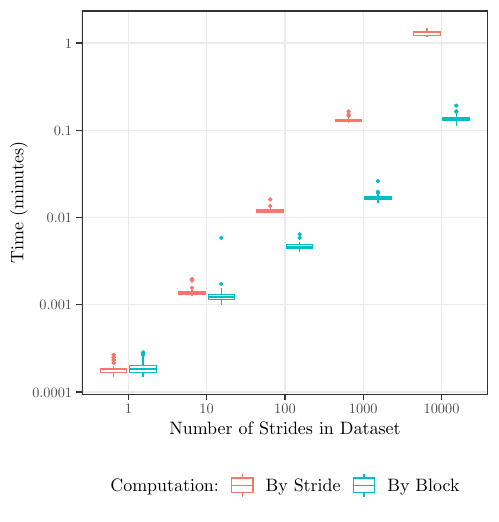
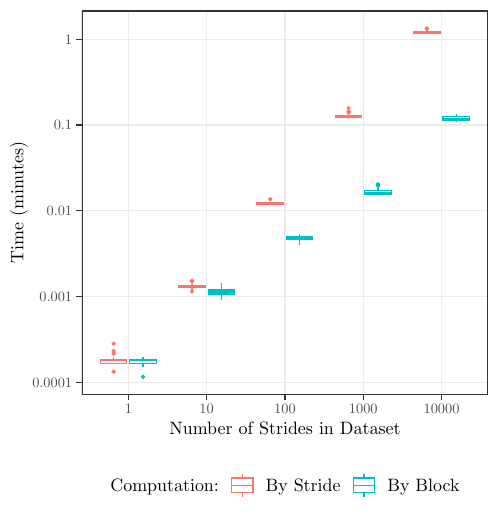
Before and after one commit to edwardgunning/thesis-chapt-3, a LaTeX figure (outputs/plots/figures.tex, which reads outputs/plots/smoothing-plot.tex): page 2 of 2. Compiled offline with pdfLaTeX.

Commit message:
add finalised version of smoothing experiment speed.

```diff
--- a/outputs/plots/smoothing-plot.tex
+++ b/outputs/plots/smoothing-plot.tex
@@ -17,20 +17,20 @@
 \path[fill=fillColor] ( 41.14, 63.96) rectangle (244.88,256.26);
 \definecolor{drawColor}{gray}{0.92}
 
-\path[draw=drawColor,line width= 0.6pt,line join=round] ( 41.14, 64.99) --
-	(244.88, 64.99);
+\path[draw=drawColor,line width= 0.6pt,line join=round] ( 41.14, 69.82) --
+	(244.88, 69.82);
 
-\path[draw=drawColor,line width= 0.6pt,line join=round] ( 41.14,108.78) --
-	(244.88,108.78);
+\path[draw=drawColor,line width= 0.6pt,line join=round] ( 41.14,112.89) --
+	(244.88,112.89);
 
-\path[draw=drawColor,line width= 0.6pt,line join=round] ( 41.14,152.56) --
-	(244.88,152.56);
+\path[draw=drawColor,line width= 0.6pt,line join=round] ( 41.14,155.96) --
+	(244.88,155.96);
 
-\path[draw=drawColor,line width= 0.6pt,line join=round] ( 41.14,196.35) --
-	(244.88,196.35);
+\path[draw=drawColor,line width= 0.6pt,line join=round] ( 41.14,199.03) --
+	(244.88,199.03);
 
-\path[draw=drawColor,line width= 0.6pt,line join=round] ( 41.14,240.14) --
-	(244.88,240.14);
+\path[draw=drawColor,line width= 0.6pt,line join=round] ( 41.14,242.11) --
+	(244.88,242.11);
 
 \path[draw=drawColor,line width= 0.6pt,line join=round] ( 64.41, 63.96) --
 	( 64.41,256.26);
@@ -49,223 +49,191 @@
 \definecolor{drawColor}{RGB}{248,118,109}
 \definecolor{fillColor}{RGB}{248,118,109}
 
-\path[draw=drawColor,line width= 0.4pt,line join=round,line cap=round,fill=fillColor] ( 57.04, 81.10) circle (  0.89);
+\path[draw=drawColor,line width= 0.4pt,line join=round,line cap=round,fill=fillColor] ( 57.04, 89.30) circle (  0.89);
 
-\path[draw=drawColor,line width= 0.4pt,line join=round,line cap=round,fill=fillColor] ( 57.04, 81.10) circle (  0.89);
+\path[draw=drawColor,line width= 0.4pt,line join=round,line cap=round,fill=fillColor] ( 57.04, 84.28) circle (  0.89);
 
-\path[draw=drawColor,line width= 0.4pt,line join=round,line cap=round,fill=fillColor] ( 57.04, 79.69) circle (  0.89);
+\path[draw=drawColor,line width= 0.4pt,line join=round,line cap=round,fill=fillColor] ( 57.04, 84.28) circle (  0.89);
 
-\path[draw=drawColor,line width= 0.4pt,line join=round,line cap=round,fill=fillColor] ( 57.04, 82.42) circle (  0.89);
+\path[draw=drawColor,line width= 0.4pt,line join=round,line cap=round,fill=fillColor] ( 57.04, 85.67) circle (  0.89);
 
-\path[draw=drawColor,line width= 0.4pt,line join=round,line cap=round,fill=fillColor] ( 57.04, 83.64) circle (  0.89);
+\path[draw=drawColor,line width= 0.4pt,line join=round,line cap=round,fill=fillColor] ( 57.04, 75.20) circle (  0.89);
 
-\path[draw=drawColor,line width= 0.4pt,line join=round,line cap=round,fill=fillColor] ( 57.04, 82.42) circle (  0.89);
+\path[draw=drawColor,line width= 0.4pt,line join=round,line cap=round,fill=fillColor] ( 57.04, 75.20) circle (  0.89);
 
-\path[draw=drawColor,line width= 0.4pt,line join=round,line cap=round,fill=fillColor] ( 57.04, 82.42) circle (  0.89);
+\path[draw=drawColor,line width= 0.6pt,line join=round] ( 57.04, 81.16) -- ( 57.04, 82.78);
 
-\path[draw=drawColor,line width= 0.4pt,line join=round,line cap=round,fill=fillColor] ( 57.04, 79.69) circle (  0.89);
-
-\path[draw=drawColor,line width= 0.4pt,line join=round,line cap=round,fill=fillColor] ( 57.04, 81.10) circle (  0.89);
-
-\path[draw=drawColor,line width= 0.6pt,line join=round] ( 57.04, 76.52) -- ( 57.04, 78.17);
-
-\path[draw=drawColor,line width= 0.6pt,line join=round] ( 57.04, 74.71) -- ( 57.04, 72.70);
+\path[draw=drawColor,line width= 0.6pt,line join=round] ( 57.04, 79.37) -- ( 57.04, 79.37);
 \definecolor{fillColor}{RGB}{255,255,255}
 
-\path[draw=drawColor,line width= 0.6pt,fill=fillColor] ( 50.40, 76.52) --
-	( 50.40, 74.71) --
-	( 63.67, 74.71) --
-	( 63.67, 76.52) --
-	( 50.40, 76.52) --
+\path[draw=drawColor,line width= 0.6pt,fill=fillColor] ( 50.40, 81.16) --
+	( 50.40, 79.37) --
+	( 63.67, 79.37) --
+	( 63.67, 81.16) --
+	( 50.40, 81.16) --
 	cycle;
 
-\path[draw=drawColor,line width= 1.1pt] ( 50.40, 76.52) -- ( 63.67, 76.52);
+\path[draw=drawColor,line width= 1.1pt] ( 50.40, 81.16) -- ( 63.67, 81.16);
 \definecolor{fillColor}{RGB}{248,118,109}
 
-\path[draw=drawColor,line width= 0.4pt,line join=round,line cap=round,fill=fillColor] ( 96.34,121.64) circle (  0.89);
+\path[draw=drawColor,line width= 0.4pt,line join=round,line cap=round,fill=fillColor] ( 96.34,120.89) circle (  0.89);
 
-\path[draw=drawColor,line width= 0.4pt,line join=round,line cap=round,fill=fillColor] ( 96.34,121.64) circle (  0.89);
+\path[draw=drawColor,line width= 0.4pt,line join=round,line cap=round,fill=fillColor] ( 96.34,120.47) circle (  0.89);
 
-\path[draw=drawColor,line width= 0.4pt,line join=round,line cap=round,fill=fillColor] ( 96.34,117.31) circle (  0.89);
+\path[draw=drawColor,line width= 0.4pt,line join=round,line cap=round,fill=fillColor] ( 96.34,115.50) circle (  0.89);
 
-\path[draw=drawColor,line width= 0.4pt,line join=round,line cap=round,fill=fillColor] ( 96.34,120.98) circle (  0.89);
+\path[draw=drawColor,line width= 0.6pt,line join=round] ( 96.34,118.27) -- ( 96.34,119.41);
 
-\path[draw=drawColor,line width= 0.6pt,line join=round] ( 96.34,115.34) -- ( 96.34,116.28);
-
-\path[draw=drawColor,line width= 0.6pt,line join=round] ( 96.34,114.07) -- ( 96.34,113.27);
+\path[draw=drawColor,line width= 0.6pt,line join=round] ( 96.34,117.31) -- ( 96.34,116.04);
 \definecolor{fillColor}{RGB}{255,255,255}
 
-\path[draw=drawColor,line width= 0.6pt,fill=fillColor] ( 89.71,115.34) --
-	( 89.71,114.07) --
-	(102.97,114.07) --
-	(102.97,115.34) --
-	( 89.71,115.34) --
+\path[draw=drawColor,line width= 0.6pt,fill=fillColor] ( 89.71,118.27) --
+	( 89.71,117.31) --
+	(102.97,117.31) --
+	(102.97,118.27) --
+	( 89.71,118.27) --
 	cycle;
 
-\path[draw=drawColor,line width= 1.1pt] ( 89.71,114.72) -- (102.97,114.72);
+\path[draw=drawColor,line width= 1.1pt] ( 89.71,117.56) -- (102.97,117.56);
 \definecolor{fillColor}{RGB}{248,118,109}
 
-\path[draw=drawColor,line width= 0.4pt,line join=round,line cap=round,fill=fillColor] (135.64,158.43) circle (  0.89);
+\path[draw=drawColor,line width= 0.4pt,line join=round,line cap=round,fill=fillColor] (135.64,161.81) circle (  0.89);
 
-\path[draw=drawColor,line width= 0.4pt,line join=round,line cap=round,fill=fillColor] (135.64,161.66) circle (  0.89);
+\path[draw=drawColor,line width= 0.6pt,line join=round] (135.64,160.10) -- (135.64,160.51);
 
-\path[draw=drawColor,line width= 0.6pt,line join=round] (135.64,156.39) -- (135.64,157.75);
-
-\path[draw=drawColor,line width= 0.6pt,line join=round] (135.64,155.31) -- (135.64,154.94);
+\path[draw=drawColor,line width= 0.6pt,line join=round] (135.64,159.35) -- (135.64,158.93);
 \definecolor{fillColor}{RGB}{255,255,255}
 
-\path[draw=drawColor,line width= 0.6pt,fill=fillColor] (129.01,156.39) --
-	(129.01,155.31) --
-	(142.28,155.31) --
-	(142.28,156.39) --
-	(129.01,156.39) --
+\path[draw=drawColor,line width= 0.6pt,fill=fillColor] (129.01,160.10) --
+	(129.01,159.35) --
+	(142.28,159.35) --
+	(142.28,160.10) --
+	(129.01,160.10) --
 	cycle;
 
-\path[draw=drawColor,line width= 1.1pt] (129.01,155.66) -- (142.28,155.66);
+\path[draw=drawColor,line width= 1.1pt] (129.01,159.76) -- (142.28,159.76);
 \definecolor{fillColor}{RGB}{248,118,109}
 
-\path[draw=drawColor,line width= 0.4pt,line join=round,line cap=round,fill=fillColor] (174.95,203.81) circle (  0.89);
+\path[draw=drawColor,line width= 0.4pt,line join=round,line cap=round,fill=fillColor] (174.95,205.89) circle (  0.89);
 
-\path[draw=drawColor,line width= 0.4pt,line join=round,line cap=round,fill=fillColor] (174.95,205.86) circle (  0.89);
+\path[draw=drawColor,line width= 0.4pt,line join=round,line cap=round,fill=fillColor] (174.95,205.70) circle (  0.89);
 
-\path[draw=drawColor,line width= 0.4pt,line join=round,line cap=round,fill=fillColor] (174.95,203.55) circle (  0.89);
+\path[draw=drawColor,line width= 0.4pt,line join=round,line cap=round,fill=fillColor] (174.95,207.53) circle (  0.89);
 
-\path[draw=drawColor,line width= 0.4pt,line join=round,line cap=round,fill=fillColor] (174.95,204.31) circle (  0.89);
+\path[draw=drawColor,line width= 0.4pt,line join=round,line cap=round,fill=fillColor] (174.95,205.13) circle (  0.89);
 
-\path[draw=drawColor,line width= 0.6pt,line join=round] (174.95,201.80) -- (174.95,203.48);
+\path[draw=drawColor,line width= 0.6pt,line join=round] (174.95,203.79) -- (174.95,205.07);
 
-\path[draw=drawColor,line width= 0.6pt,line join=round] (174.95,200.66) -- (174.95,199.93);
+\path[draw=drawColor,line width= 0.6pt,line join=round] (174.95,202.91) -- (174.95,202.19);
 \definecolor{fillColor}{RGB}{255,255,255}
 
-\path[draw=drawColor,line width= 0.6pt,fill=fillColor] (168.32,201.80) --
-	(168.32,200.66) --
-	(181.58,200.66) --
-	(181.58,201.80) --
-	(168.32,201.80) --
+\path[draw=drawColor,line width= 0.6pt,fill=fillColor] (168.32,203.79) --
+	(168.32,202.91) --
+	(181.58,202.91) --
+	(181.58,203.79) --
+	(168.32,203.79) --
 	cycle;
 
-\path[draw=drawColor,line width= 1.1pt] (168.32,201.20) -- (181.58,201.20);
+\path[draw=drawColor,line width= 1.1pt] (168.32,203.35) -- (181.58,203.35);
+\definecolor{fillColor}{RGB}{248,118,109}
 
-\path[draw=drawColor,line width= 0.6pt,line join=round] (214.25,245.81) -- (214.25,247.52);
+\path[draw=drawColor,line width= 0.4pt,line join=round,line cap=round,fill=fillColor] (214.25,247.22) circle (  0.89);
 
-\path[draw=drawColor,line width= 0.6pt,line join=round] (214.25,243.96) -- (214.25,243.23);
+\path[draw=drawColor,line width= 0.4pt,line join=round,line cap=round,fill=fillColor] (214.25,247.52) circle (  0.89);
 
-\path[draw=drawColor,line width= 0.6pt,fill=fillColor] (207.62,245.81) --
-	(207.62,243.96) --
-	(220.88,243.96) --
-	(220.88,245.81) --
-	(207.62,245.81) --
+\path[draw=drawColor,line width= 0.4pt,line join=round,line cap=round,fill=fillColor] (214.25,247.20) circle (  0.89);
+
+\path[draw=drawColor,line width= 0.6pt,line join=round] (214.25,245.94) -- (214.25,246.85);
+
+\path[draw=drawColor,line width= 0.6pt,line join=round] (214.25,245.12) -- (214.25,244.99);
+\definecolor{fillColor}{RGB}{255,255,255}
+
+\path[draw=drawColor,line width= 0.6pt,fill=fillColor] (207.62,245.94) --
+	(207.62,245.12) --
+	(220.88,245.12) --
+	(220.88,245.94) --
+	(207.62,245.94) --
 	cycle;
 
-\path[draw=drawColor,line width= 1.1pt] (207.62,245.62) -- (220.88,245.62);
+\path[draw=drawColor,line width= 1.1pt] (207.62,245.56) -- (220.88,245.56);
 \definecolor{drawColor}{RGB}{0,191,196}
 \definecolor{fillColor}{RGB}{0,191,196}
 
-\path[draw=drawColor,line width= 0.4pt,line join=round,line cap=round,fill=fillColor] ( 71.78, 84.80) circle (  0.89);
+\path[draw=drawColor,line width= 0.4pt,line join=round,line cap=round,fill=fillColor] ( 71.78, 72.70) circle (  0.89);
 
-\path[draw=drawColor,line width= 0.4pt,line join=round,line cap=round,fill=fillColor] ( 71.78, 83.64) circle (  0.89);
+\path[draw=drawColor,line width= 0.6pt,line join=round] ( 71.78, 81.16) -- ( 71.78, 82.78);
 
-\path[draw=drawColor,line width= 0.4pt,line join=round,line cap=round,fill=fillColor] ( 71.78, 84.80) circle (  0.89);
-
-\path[draw=drawColor,line width= 0.4pt,line join=round,line cap=round,fill=fillColor] ( 71.78, 83.64) circle (  0.89);
-
-\path[draw=drawColor,line width= 0.4pt,line join=round,line cap=round,fill=fillColor] ( 71.78, 84.80) circle (  0.89);
-
-\path[draw=drawColor,line width= 0.6pt,line join=round] ( 71.78, 78.17) -- ( 71.78, 82.42);
-
-\path[draw=drawColor,line width= 0.6pt,line join=round] ( 71.78, 74.71) -- ( 71.78, 72.70);
+\path[draw=drawColor,line width= 0.6pt,line join=round] ( 71.78, 79.37) -- ( 71.78, 77.40);
 \definecolor{fillColor}{RGB}{255,255,255}
 
-\path[draw=drawColor,line width= 0.6pt,fill=fillColor] ( 65.14, 78.17) --
-	( 65.14, 74.71) --
-	( 78.41, 74.71) --
-	( 78.41, 78.17) --
-	( 65.14, 78.17) --
+\path[draw=drawColor,line width= 0.6pt,fill=fillColor] ( 65.14, 81.16) --
+	( 65.14, 79.37) --
+	( 78.41, 79.37) --
+	( 78.41, 81.16) --
+	( 65.14, 81.16) --
 	cycle;
 
-\path[draw=drawColor,line width= 1.1pt] ( 65.14, 76.52) -- ( 78.41, 76.52);
+\path[draw=drawColor,line width= 1.1pt] ( 65.14, 81.16) -- ( 78.41, 81.16);
+
+\path[draw=drawColor,line width= 0.6pt,line join=round] (111.08,116.56) -- (111.08,119.84);
+
+\path[draw=drawColor,line width= 0.6pt,line join=round] (111.08,114.17) -- (111.08,111.26);
+
+\path[draw=drawColor,line width= 0.6pt,fill=fillColor] (104.45,116.56) --
+	(104.45,114.17) --
+	(117.71,114.17) --
+	(117.71,116.56) --
+	(104.45,116.56) --
+	cycle;
+
+\path[draw=drawColor,line width= 1.1pt] (104.45,115.50) -- (117.71,115.50);
+
+\path[draw=drawColor,line width= 0.6pt,line join=round] (150.38,143.24) -- (150.38,144.20);
+
+\path[draw=drawColor,line width= 0.6pt,line join=round] (150.38,141.42) -- (150.38,138.90);
+
+\path[draw=drawColor,line width= 0.6pt,fill=fillColor] (143.75,143.24) --
+	(143.75,141.42) --
+	(157.02,141.42) --
+	(157.02,143.24) --
+	(143.75,143.24) --
+	cycle;
+
+\path[draw=drawColor,line width= 1.1pt] (143.75,142.36) -- (157.02,142.36);
 \definecolor{fillColor}{RGB}{0,191,196}
 
-\path[draw=drawColor,line width= 0.4pt,line join=round,line cap=round,fill=fillColor] (111.08,119.24) circle (  0.89);
+\path[draw=drawColor,line width= 0.4pt,line join=round,line cap=round,fill=fillColor] (189.69,169.37) circle (  0.89);
 
-\path[draw=drawColor,line width= 0.4pt,line join=round,line cap=round,fill=fillColor] (111.08,142.37) circle (  0.89);
+\path[draw=drawColor,line width= 0.4pt,line join=round,line cap=round,fill=fillColor] (189.69,168.99) circle (  0.89);
 
-\path[draw=drawColor,line width= 0.6pt,line join=round] (111.08,113.95) -- (111.08,117.31);
+\path[draw=drawColor,line width= 0.4pt,line join=round,line cap=round,fill=fillColor] (189.69,168.47) circle (  0.89);
 
-\path[draw=drawColor,line width= 0.6pt,line join=round] (111.08,111.50) -- (111.08,108.78);
+\path[draw=drawColor,line width= 0.6pt,line join=round] (189.69,165.95) -- (189.69,168.21);
+
+\path[draw=drawColor,line width= 0.6pt,line join=round] (189.69,164.38) -- (189.69,163.65);
 \definecolor{fillColor}{RGB}{255,255,255}
 
-\path[draw=drawColor,line width= 0.6pt,fill=fillColor] (104.45,113.95) --
-	(104.45,111.50) --
-	(117.71,111.50) --
-	(117.71,113.95) --
-	(104.45,113.95) --
+\path[draw=drawColor,line width= 0.6pt,fill=fillColor] (183.05,165.95) --
+	(183.05,164.38) --
+	(196.32,164.38) --
+	(196.32,165.95) --
+	(183.05,165.95) --
 	cycle;
 
-\path[draw=drawColor,line width= 1.1pt] (104.45,112.77) -- (117.71,112.77);
-\definecolor{fillColor}{RGB}{0,191,196}
+\path[draw=drawColor,line width= 1.1pt] (183.05,165.06) -- (196.32,165.06);
 
-\path[draw=drawColor,line width= 0.4pt,line join=round,line cap=round,fill=fillColor] (150.38,142.37) circle (  0.89);
+\path[draw=drawColor,line width= 0.6pt,line join=round] (228.99,203.13) -- (228.99,204.79);
 
-\path[draw=drawColor,line width= 0.4pt,line join=round,line cap=round,fill=fillColor] (150.38,144.18) circle (  0.89);
+\path[draw=drawColor,line width= 0.6pt,line join=round] (228.99,201.16) -- (228.99,200.31);
 
-\path[draw=drawColor,line width= 0.6pt,line join=round] (150.38,139.10) -- (150.38,140.55);
-
-\path[draw=drawColor,line width= 0.6pt,line join=round] (150.38,137.02) -- (150.38,135.53);
-\definecolor{fillColor}{RGB}{255,255,255}
-
-\path[draw=drawColor,line width= 0.6pt,fill=fillColor] (143.75,139.10) --
-	(143.75,137.02) --
-	(157.02,137.02) --
-	(157.02,139.10) --
-	(143.75,139.10) --
+\path[draw=drawColor,line width= 0.6pt,fill=fillColor] (222.36,203.13) --
+	(222.36,201.16) --
+	(235.62,201.16) --
+	(235.62,203.13) --
+	(222.36,203.13) --
 	cycle;
 
-\path[draw=drawColor,line width= 1.1pt] (143.75,137.93) -- (157.02,137.93);
-\definecolor{fillColor}{RGB}{0,191,196}
-
-\path[draw=drawColor,line width= 0.4pt,line join=round,line cap=round,fill=fillColor] (189.69,164.84) circle (  0.89);
-
-\path[draw=drawColor,line width= 0.4pt,line join=round,line cap=round,fill=fillColor] (189.69,165.47) circle (  0.89);
-
-\path[draw=drawColor,line width= 0.4pt,line join=round,line cap=round,fill=fillColor] (189.69,170.88) circle (  0.89);
-
-\path[draw=drawColor,line width= 0.4pt,line join=round,line cap=round,fill=fillColor] (189.69,165.49) circle (  0.89);
-
-\path[draw=drawColor,line width= 0.6pt,line join=round] (189.69,162.85) -- (189.69,164.26);
-
-\path[draw=drawColor,line width= 0.6pt,line join=round] (189.69,161.55) -- (189.69,160.10);
-\definecolor{fillColor}{RGB}{255,255,255}
-
-\path[draw=drawColor,line width= 0.6pt,fill=fillColor] (183.05,162.85) --
-	(183.05,161.55) --
-	(196.32,161.55) --
-	(196.32,162.85) --
-	(183.05,162.85) --
-	cycle;
-
-\path[draw=drawColor,line width= 1.1pt] (183.05,162.27) -- (196.32,162.27);
-\definecolor{fillColor}{RGB}{0,191,196}
-
-\path[draw=drawColor,line width= 0.4pt,line join=round,line cap=round,fill=fillColor] (228.99,208.78) circle (  0.89);
-
-\path[draw=drawColor,line width= 0.4pt,line join=round,line cap=round,fill=fillColor] (228.99,205.62) circle (  0.89);
-
-\path[draw=drawColor,line width= 0.4pt,line join=round,line cap=round,fill=fillColor] (228.99,205.99) circle (  0.89);
-
-\path[draw=drawColor,line width= 0.6pt,line join=round] (228.99,202.84) -- (228.99,205.29);
-
-\path[draw=drawColor,line width= 0.6pt,line join=round] (228.99,201.13) -- (228.99,198.60);
-\definecolor{fillColor}{RGB}{255,255,255}
-
-\path[draw=drawColor,line width= 0.6pt,fill=fillColor] (222.36,202.84) --
-	(222.36,201.13) --
-	(235.62,201.13) --
-	(235.62,202.84) --
-	(222.36,202.84) --
-	cycle;
-
-\path[draw=drawColor,line width= 1.1pt] (222.36,202.04) -- (235.62,202.04);
+\path[draw=drawColor,line width= 1.1pt] (222.36,201.96) -- (235.62,201.96);
 \definecolor{drawColor}{gray}{0.20}
 
 \path[draw=drawColor,line width= 0.6pt,line join=round,line cap=round] ( 41.14, 63.96) rectangle (244.88,256.26);
@@ -274,34 +242,34 @@
 \path[clip] (  0.00,  0.00) rectangle (250.38,261.76);
 \definecolor{drawColor}{gray}{0.30}
 
-\node[text=drawColor,anchor=base east,inner sep=0pt, outer sep=0pt, scale=  0.72] at ( 36.19, 62.51) {0.0001};
+\node[text=drawColor,anchor=base east,inner sep=0pt, outer sep=0pt, scale=  0.72] at ( 36.19, 67.34) {0.0001};
 
-\node[text=drawColor,anchor=base east,inner sep=0pt, outer sep=0pt, scale=  0.72] at ( 36.19,106.30) {0.001};
+\node[text=drawColor,anchor=base east,inner sep=0pt, outer sep=0pt, scale=  0.72] at ( 36.19,110.41) {0.001};
 
-\node[text=drawColor,anchor=base east,inner sep=0pt, outer sep=0pt, scale=  0.72] at ( 36.19,150.08) {0.01};
+\node[text=drawColor,anchor=base east,inner sep=0pt, outer sep=0pt, scale=  0.72] at ( 36.19,153.48) {0.01};
 
-\node[text=drawColor,anchor=base east,inner sep=0pt, outer sep=0pt, scale=  0.72] at ( 36.19,193.87) {0.1};
+\node[text=drawColor,anchor=base east,inner sep=0pt, outer sep=0pt, scale=  0.72] at ( 36.19,196.55) {0.1};
 
-\node[text=drawColor,anchor=base east,inner sep=0pt, outer sep=0pt, scale=  0.72] at ( 36.19,237.66) {1};
+\node[text=drawColor,anchor=base east,inner sep=0pt, outer sep=0pt, scale=  0.72] at ( 36.19,239.63) {1};
 \end{scope}
 \begin{scope}
 \path[clip] (  0.00,  0.00) rectangle (250.38,261.76);
 \definecolor{drawColor}{gray}{0.20}
 
-\path[draw=drawColor,line width= 0.6pt,line join=round] ( 38.39, 64.99) --
-	( 41.14, 64.99);
+\path[draw=drawColor,line width= 0.6pt,line join=round] ( 38.39, 69.82) --
+	( 41.14, 69.82);
 
-\path[draw=drawColor,line width= 0.6pt,line join=round] ( 38.39,108.78) --
-	( 41.14,108.78);
+\path[draw=drawColor,line width= 0.6pt,line join=round] ( 38.39,112.89) --
+	( 41.14,112.89);
 
-\path[draw=drawColor,line width= 0.6pt,line join=round] ( 38.39,152.56) --
-	( 41.14,152.56);
+\path[draw=drawColor,line width= 0.6pt,line join=round] ( 38.39,155.96) --
+	( 41.14,155.96);
 
-\path[draw=drawColor,line width= 0.6pt,line join=round] ( 38.39,196.35) --
-	( 41.14,196.35);
+\path[draw=drawColor,line width= 0.6pt,line join=round] ( 38.39,199.03) --
+	( 41.14,199.03);
 
-\path[draw=drawColor,line width= 0.6pt,line join=round] ( 38.39,240.14) --
-	( 41.14,240.14);
+\path[draw=drawColor,line width= 0.6pt,line join=round] ( 38.39,242.11) --
+	( 41.14,242.11);
 \end{scope}
 \begin{scope}
 \path[clip] (  0.00,  0.00) rectangle (250.38,261.76);
```
Also changed, not shown: code/analysis/smoothing-experiment-speed.R (added, +147 -0 lines), outputs/plots/smoothing-plot.tex (2 more changed lines).
